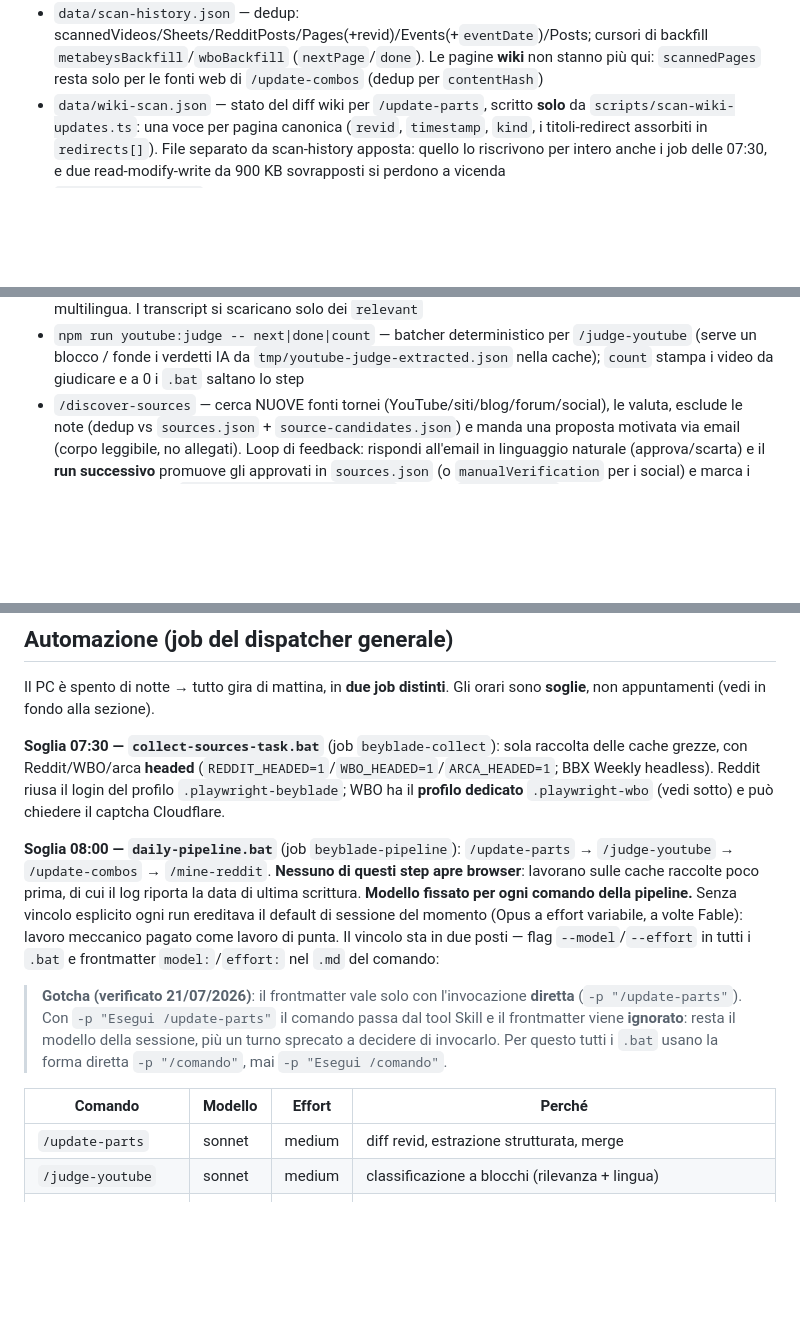
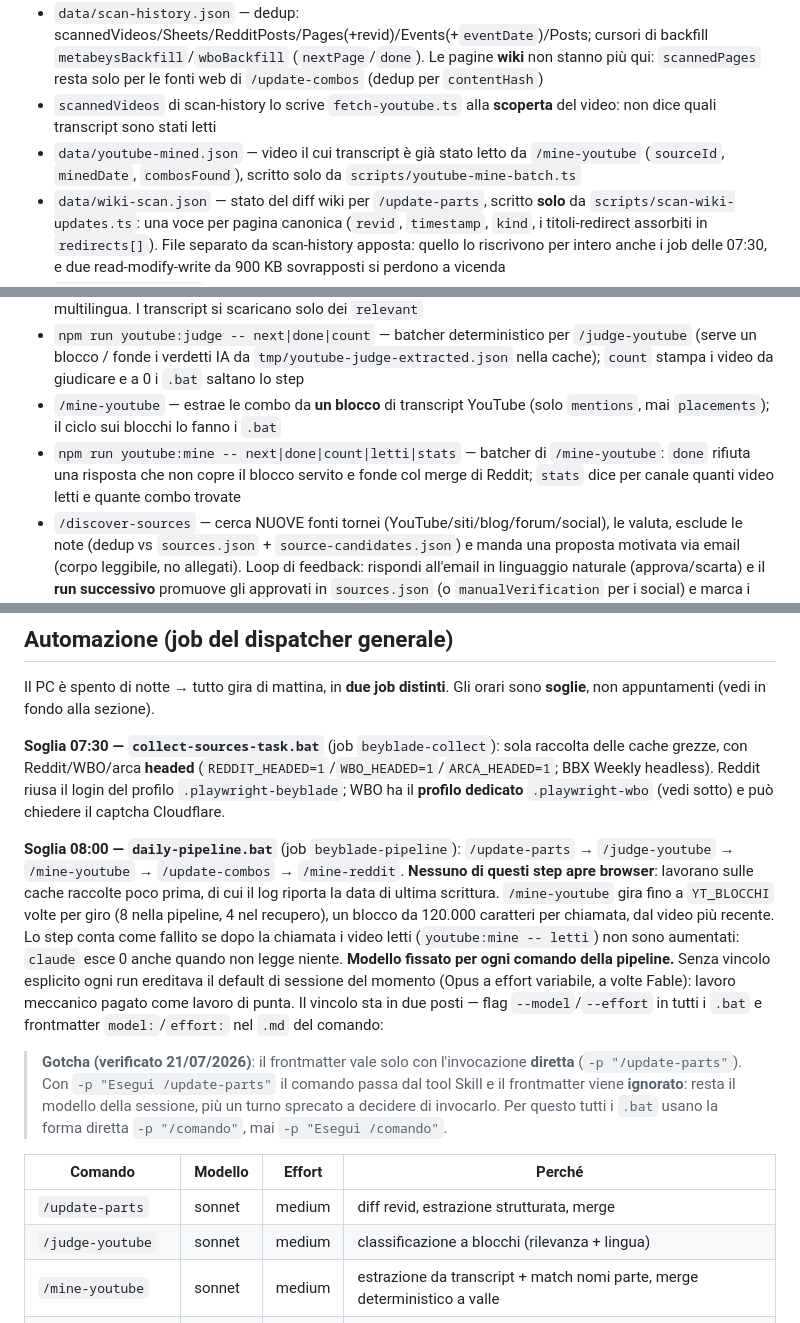
Before and after one commit to albertocabasvidani/beyblade-x-combo-finder, a Markdown page: CLAUDE.md, 3 parts joined by grey strips. Rendered like a GitHub page; blank space fills up the shorter version.

```diff
--- a/CLAUDE.md
+++ b/CLAUDE.md
@@ -130,6 +130,8 @@ Tracking di backlog/issue/changelog per area in [`projects/`](projects/INDEX.md)
 - `data/metabeys-cache.json` — cache eventi+leaderboard MetaBeys (Playwright headless); eventi potati per data (entro 12 mesi)
 - `data/wbo-cache.json` — cache thread WBO (Playwright; Cloudflare può bloccare headless); `threads[key].pages` per pagina + `raw` concatenato (entro 12 mesi)
 - `data/scan-history.json` — dedup: scannedVideos/Sheets/RedditPosts/Pages(+revid)/Events(+`eventDate`)/Posts; cursori di backfill `metabeysBackfill`/`wboBackfill` (`nextPage`/`done`). Le pagine **wiki** non stanno più qui: `scannedPages` resta solo per le fonti web di `/update-combos` (dedup per `contentHash`)
+- `scannedVideos` di scan-history lo scrive `fetch-youtube.ts` alla **scoperta** del video: non dice quali transcript sono stati letti
+- `data/youtube-mined.json` — video il cui transcript è già stato letto da `/mine-youtube` (`sourceId`, `minedDate`, `combosFound`), scritto solo da `scripts/youtube-mine-batch.ts`
 - `data/wiki-scan.json` — stato del diff wiki per `/update-parts`, scritto **solo** da `scripts/scan-wiki-updates.ts`: una voce per pagina canonica (`revid`, `timestamp`, `kind`, i titoli-redirect assorbiti in `redirects[]`). File separato da scan-history apposta: quello lo riscrivono per intero anche i job delle 07:30, e due read-modify-write da 900 KB sovrapposti si perdono a vicenda
 - `data/releases.json` — date di uscita per prodotto, estratte dalla colonna Release Date delle
   stesse due pagine-lista lette per scoprire le parti. Scritto dallo stesso `scan-wiki-updates.ts`,
@@ -157,6 +159,8 @@ Tracking di backlog/issue/changelog per area in [`projects/`](projects/INDEX.md)
 - `/mine-reddit` — mina la cache Reddit **a blocchi** (idempotente via scan-history): legge tutta la cache, non la skimma. Per backfill e marcia normale
 - `/judge-youtube` — giudica la rilevanza dei video YouTube **a blocchi** (idempotente, flag in cache): per ogni video `prefilter:"pass"` decide `relevant` (combo/meta/torneo competitivo Beyblade X? Burst/unboxing/casual → false) e `lang` (lingua reale del parlato), leggendo titolo+descrizione+tag multilingua. I transcript si scaricano solo dei `relevant`
 - `npm run youtube:judge -- next|done|count` — batcher deterministico per `/judge-youtube` (serve un blocco / fonde i verdetti IA da `tmp/youtube-judge-extracted.json` nella cache); `count` stampa i video da giudicare e a 0 i `.bat` saltano lo step
+- `/mine-youtube` — estrae le combo da **un blocco** di transcript YouTube (solo `mentions`, mai `placements`); il ciclo sui blocchi lo fanno i `.bat`
+- `npm run youtube:mine -- next|done|count|letti|stats` — batcher di `/mine-youtube`: `done` rifiuta una risposta che non copre il blocco servito e fonde col merge di Reddit; `stats` dice per canale quanti video letti e quante combo trovate
 - `/discover-sources` — cerca NUOVE fonti tornei (YouTube/siti/blog/forum/social), le valuta, esclude le note (dedup vs `sources.json` + `source-candidates.json`) e manda una proposta motivata via email (corpo leggibile, no allegati). Loop di feedback: rispondi all'email in linguaggio naturale (approva/scarta) e il **run successivo** promuove gli approvati in `sources.json` (o `manualVerification` per i social) e marca i rifiutati. Staging in `data/source-candidates.json` (campo `lastProposal` per ritrovare il thread del feedback)
 - `npm run reddit:batch -- next|done|count` — batcher deterministico per `/mine-reddit` (serve/marca blocchi); `count` stampa i post non scansionati e a 0 i `.bat` saltano lo step
 - `npx tsx scripts/reddit-merge.ts` — merge deterministico dei combo estratti da `/mine-reddit` (`tmp/reddit-extracted.json`, prodotto dall'IA) in `combos.json`: deriva id/line/type/displayName da `parts.json`, X-filter su blade/mainBlade, dedup dell'evidence per chiave stabile (idempotente). Lo score lo ricalcola poi `score:combos`
@@ -338,8 +342,11 @@ Weekly headless). Reddit riusa il login del profilo `.playwright-beyblade`; WBO
 dedicato** `.playwright-wbo` (vedi sotto) e può chiedere il captcha Cloudflare.
 
 **Soglia 08:00 — `daily-pipeline.bat`** (job `beyblade-pipeline`): `/update-parts` →
-`/judge-youtube` → `/update-combos` → `/mine-reddit`. **Nessuno di questi step apre browser**: lavorano
+`/judge-youtube` → `/mine-youtube` → `/update-combos` → `/mine-reddit`. **Nessuno di questi step apre browser**: lavorano
 sulle cache raccolte poco prima, di cui il log riporta la data di ultima scrittura.
+`/mine-youtube` gira fino a `YT_BLOCCHI` volte per giro (8 nella pipeline, 4 nel recupero), un blocco da
+120.000 caratteri per chiamata, dal video più recente. Lo step conta come fallito se dopo la chiamata i
+video letti (`youtube:mine -- letti`) non sono aumentati: `claude` esce 0 anche quando non legge niente.
 **Modello fissato per ogni comando della pipeline.** Senza vincolo esplicito ogni run ereditava il
 default di sessione del momento (Opus a effort variabile, a volte Fable): lavoro meccanico pagato come
 lavoro di punta. Il vincolo sta in due posti — flag `--model`/`--effort` in tutti i `.bat` e frontmatter
@@ -354,6 +361,7 @@ lavoro di punta. Il vincolo sta in due posti — flag `--model`/`--effort` in tu
 |---|---|---|---|
 | `/update-parts` | sonnet | medium | diff revid, estrazione strutturata, merge |
 | `/judge-youtube` | sonnet | medium | classificazione a blocchi (rilevanza + lingua) |
+| `/mine-youtube` | sonnet | medium | estrazione da transcript + match nomi parte, merge deterministico a valle |
 | `/mine-reddit` | sonnet | medium | estrazione + match nomi parte, merge deterministico a valle |
 | `/update-combos` | sonnet | medium | scrive `combos.json` da fonti narrative: estrazione, ma delicata |
 | `/discover-sources` | opus | medium | giudica fonti nuove e **manda una email** in autonomia |
```
Also changed, not shown: projects/combo-pipeline.md (+12 -1 lines).
